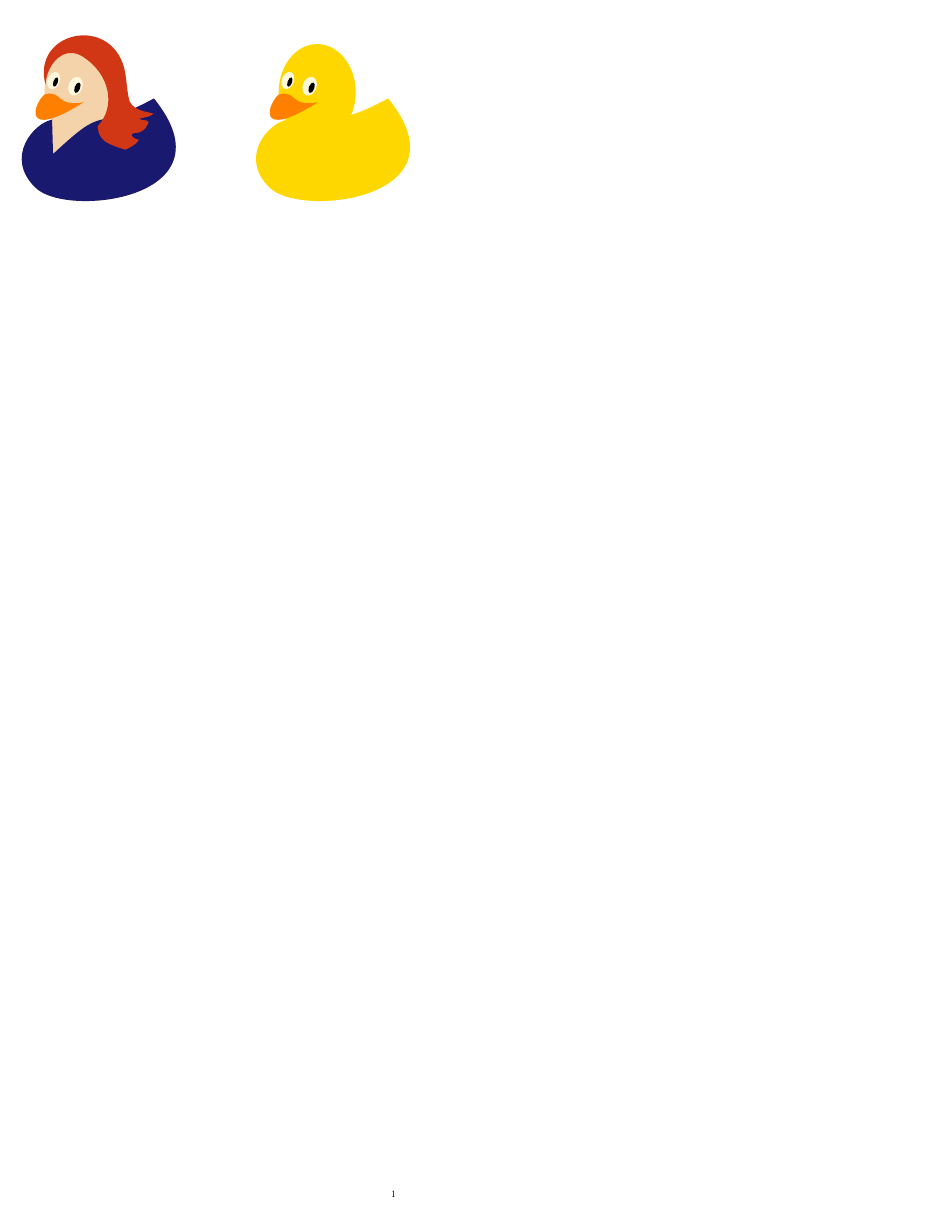
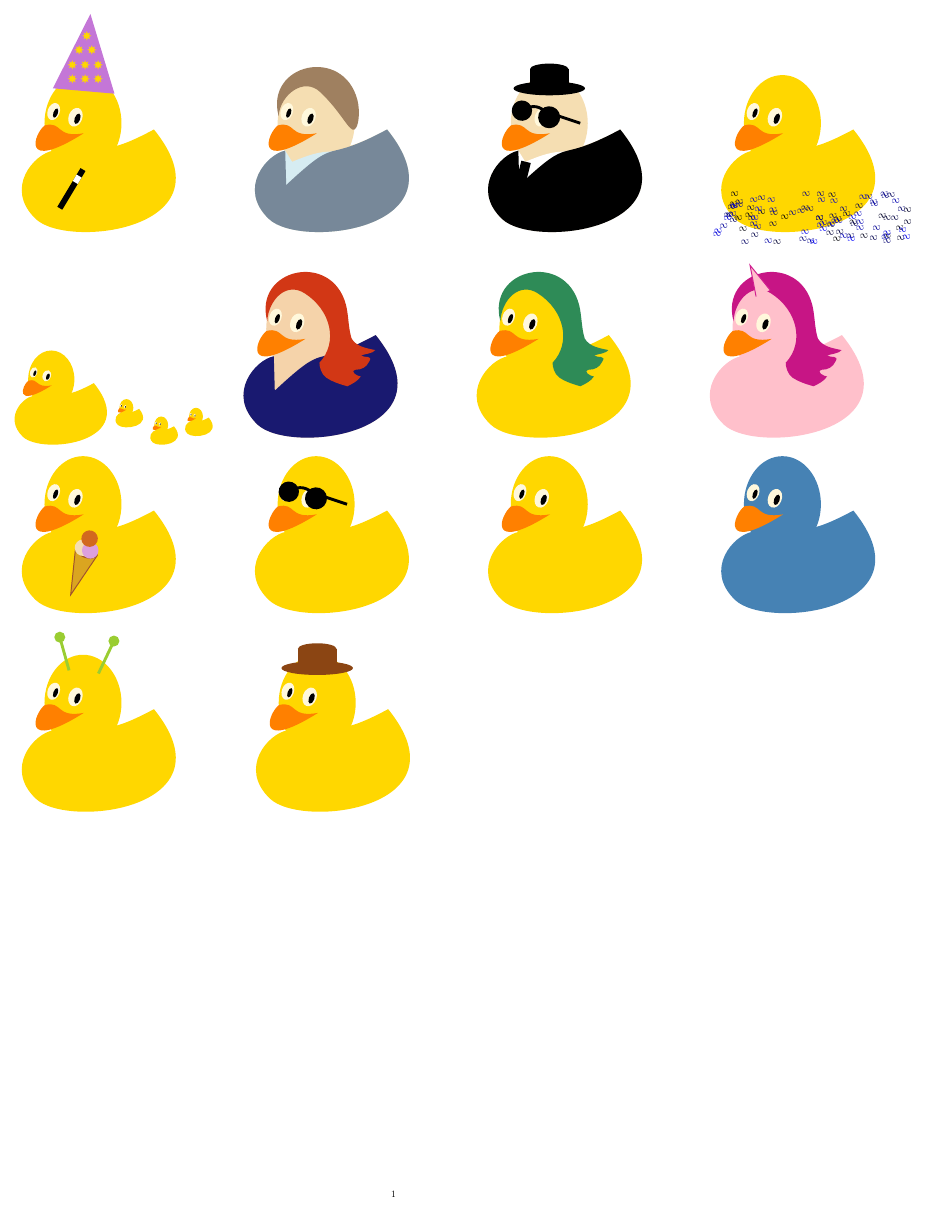
Before and after one commit to samcarter/tikzducks, a LaTeX document (duck.tex): the whole page. Compiled offline with pdfLaTeX.

```diff
--- a/duck.tex
+++ b/duck.tex
@@ -101,53 +101,53 @@
 
 \begin{document}
 
-%%Christian Hupfer
-%\begin{tikzpicture}[y=0.80pt, x=0.80pt, yscale=-1.000000, xscale=1.000000, inner sep=0pt, outer sep=0pt]
-%	\duck{Gold}
-%	\addwizzard
-%\end{tikzpicture}
-%%
-%% short hairs
-%\begin{tikzpicture}[y=0.80pt, x=0.80pt, yscale=-1.000000, xscale=1.000000, inner sep=0pt, outer sep=0pt]
-%	\duck{Wheat}
-%	\addtshirt{LightBlue!50!white}
-%	\addshirt{LightSlateGrey}
-%	\addshorthair{brown!50!Grey}
-%\end{tikzpicture}
-%%
-%%Men in black
-%\begin{tikzpicture}[y=0.80pt, x=0.80pt, yscale=-1.000000, xscale=1.000000, inner sep=0pt, outer sep=0pt]
-%	\duck{Wheat}
-%	\addtshirt{white}
-%	\addshirt{black}
-%	\addtie{black}
-%	\addhat{black}
-%	\addsunglasses
-%\end{tikzpicture}
-%%
-%% swimming
-%\begin{tikzpicture}[y=0.80pt, x=0.80pt, yscale=-1.000000, xscale=1.000000, inner sep=0pt, outer sep=0pt]
-%	\duck{Gold}
-%	\foreach \i in {1,...,100} {
-%	   \pgfmathsetmacro{\x}{random(0,200)}%
-%	   \pgfmathsetmacro{\y}{random(150,200)}%
-%	   \pgftext[at=\pgfpoint{\x}{\y}, left, base]{\textcolor{blue!\i!black}{\rotatebox{90}{S}}}
-%	};
-%\end{tikzpicture}
+%Christian Hupfer
+\begin{tikzpicture}[y=0.80pt, x=0.80pt, yscale=-1.000000, xscale=1.000000, inner sep=0pt, outer sep=0pt]
+	\duck{Gold}
+	\addwizzard
+\end{tikzpicture}
 %
-%% ducklings
-%\begin{tikzpicture}[y=0.80pt, x=0.80pt, yscale=-0.6, xscale=0.6, inner sep=0pt, outer sep=0pt]
-%	\duck{Gold}
-%	\begin{scope}[xshift=300pt, scale=.3, yshift=400pt]
-%		\duck{Gold}
-%	\end{scope}
-%	\begin{scope}[xshift=180pt, scale=.3, yshift=350pt]
-%		\duck{Gold}
-%	\end{scope}
-%	\begin{scope}[xshift=240pt, scale=.3, yshift=450pt]
-%		\duck{Gold}
-%	\end{scope}
-%\end{tikzpicture}
+% short hairs
+\begin{tikzpicture}[y=0.80pt, x=0.80pt, yscale=-1.000000, xscale=1.000000, inner sep=0pt, outer sep=0pt]
+	\duck{Wheat}
+	\addtshirt{LightBlue!50!white}
+	\addshirt{LightSlateGrey}
+	\addshorthair{brown!50!Grey}
+\end{tikzpicture}
+%
+%Men in black
+\begin{tikzpicture}[y=0.80pt, x=0.80pt, yscale=-1.000000, xscale=1.000000, inner sep=0pt, outer sep=0pt]
+	\duck{Wheat}
+	\addtshirt{white}
+	\addshirt{black}
+	\addtie{black}
+	\addhat{black}
+	\addsunglasses
+\end{tikzpicture}
+%
+% swimming
+\begin{tikzpicture}[y=0.80pt, x=0.80pt, yscale=-1.000000, xscale=1.000000, inner sep=0pt, outer sep=0pt]
+	\duck{Gold}
+	\foreach \i in {1,...,100} {
+	   \pgfmathsetmacro{\x}{random(0,200)}%
+	   \pgfmathsetmacro{\y}{random(150,200)}%
+	   \pgftext[at=\pgfpoint{\x}{\y}, left, base]{\textcolor{blue!\i!black}{\rotatebox{90}{S}}}
+	};
+\end{tikzpicture}
+
+% ducklings
+\begin{tikzpicture}[y=0.80pt, x=0.80pt, yscale=-0.6, xscale=0.6, inner sep=0pt, outer sep=0pt]
+	\duck{Gold}
+	\begin{scope}[xshift=300pt, scale=.3, yshift=400pt]
+		\duck{Gold}
+	\end{scope}
+	\begin{scope}[xshift=180pt, scale=.3, yshift=350pt]
+		\duck{Gold}
+	\end{scope}
+	\begin{scope}[xshift=240pt, scale=.3, yshift=450pt]
+		\duck{Gold}
+	\end{scope}
+\end{tikzpicture}
 %
 % samcarter
 \begin{tikzpicture}[y=0.80pt, x=0.80pt, yscale=-1.000000, xscale=1.000000, inner sep=0pt, outer sep=0pt]
```
Also changed, not shown: README.md, duck.png (added), duck.tex (76 more changed lines).
